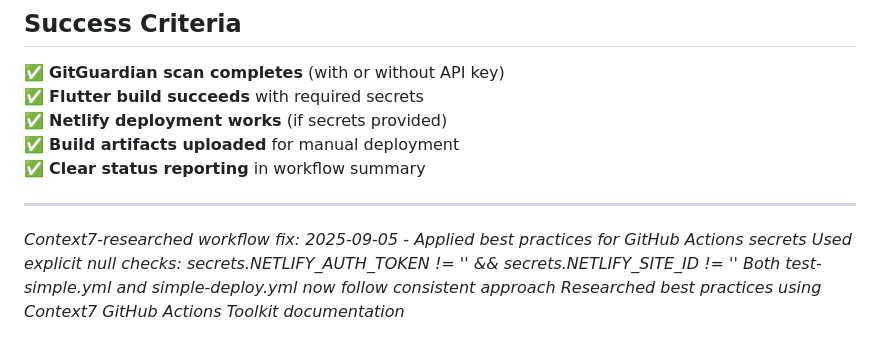
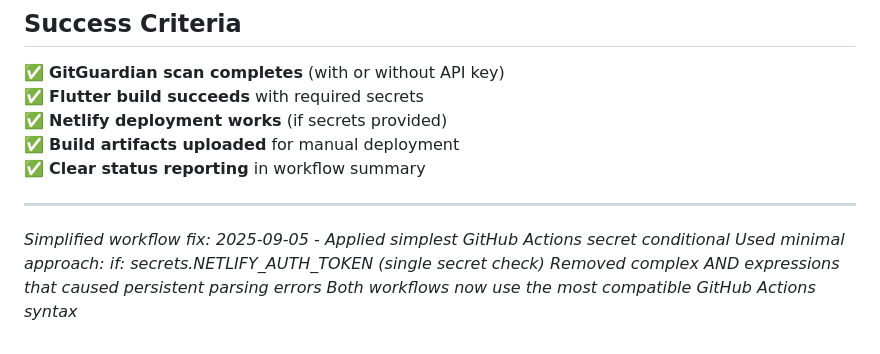
Before and after one commit to DrStoned007/recipe-plan-generator, a Markdown page: SIMPLE_CI_CD_SETUP.md, the part around the change. Rendered like a GitHub page.

Commit message:
test: Validate simplified GitHub Actions secret conditionals
Testing final simplified approach for secret validation:
- Single secret check: if: secrets.NETLIFY_AUTH_TOKEN
- Eliminated complex expressions causing parsing errors
- Applied to both simple-deploy.yml and test-simple.yml
- Uses most compatible GitHub Actions conditional syntax

This minimal approach should resolve all expression parsing issues.

```diff
--- a/SIMPLE_CI_CD_SETUP.md
+++ b/SIMPLE_CI_CD_SETUP.md
@@ -128,7 +128,7 @@ Get-ChildItem -Name "*.disabled" | ForEach-Object {
 
 ---
 
-*Context7-researched workflow fix: 2025-09-05 - Applied best practices for GitHub Actions secrets*
-*Used explicit null checks: secrets.NETLIFY_AUTH_TOKEN != '' && secrets.NETLIFY_SITE_ID != ''*
-*Both test-simple.yml and simple-deploy.yml now follow consistent approach*
-*Researched best practices using Context7 GitHub Actions Toolkit documentation*
+*Simplified workflow fix: 2025-09-05 - Applied simplest GitHub Actions secret conditional*
+*Used minimal approach: if: secrets.NETLIFY_AUTH_TOKEN (single secret check)*
+*Removed complex AND expressions that caused persistent parsing errors*
+*Both workflows now use the most compatible GitHub Actions syntax*
```
